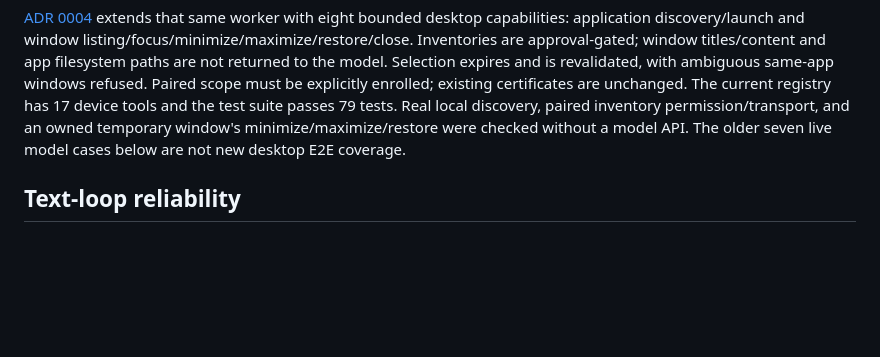
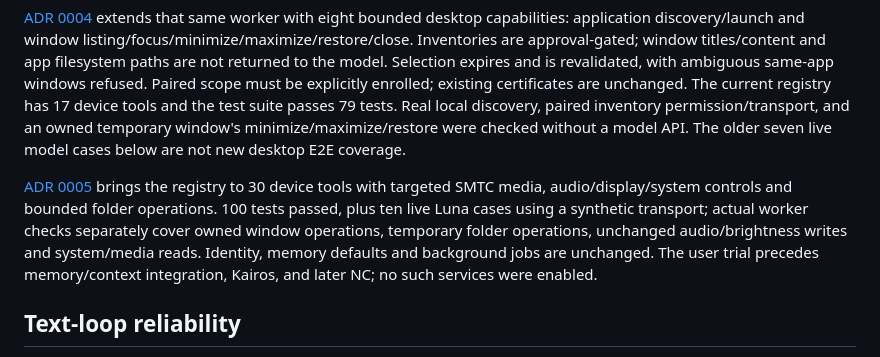
Before and after one commit to memirusta/EPIS, a Markdown page: docs/architecture.md, the part around the change. Drawn GitHub-style; blank space fills up the shorter version.

```diff
--- a/docs/architecture.md
+++ b/docs/architecture.md
@@ -85,6 +85,14 @@ Real local discovery, paired inventory permission/transport, and an owned
 temporary window's minimize/maximize/restore were checked without a model API.
 The older seven live model cases below are not new desktop E2E coverage.
 
+[ADR 0005](adr/0005-pc-control-trial.md) brings the registry to 30 device tools
+with targeted SMTC media, audio/display/system controls and bounded folder
+operations. 100 tests passed, plus ten live Luna cases using a synthetic transport;
+actual worker checks separately cover owned window operations, temporary folder
+operations, unchanged audio/brightness writes and system/media reads. Identity,
+memory defaults and background jobs are unchanged. The user trial precedes
+memory/context integration, Kairos, and later NC; no such services were enabled.
+
 ## Text-loop reliability
 
 Legacy `build_system_prompt()` still produces the original JSON protocol.
```
Also changed, not shown: README.md (+16 -3 lines), docs/adr/0005-pc-control-trial.md (added, +122 -0 lines).
